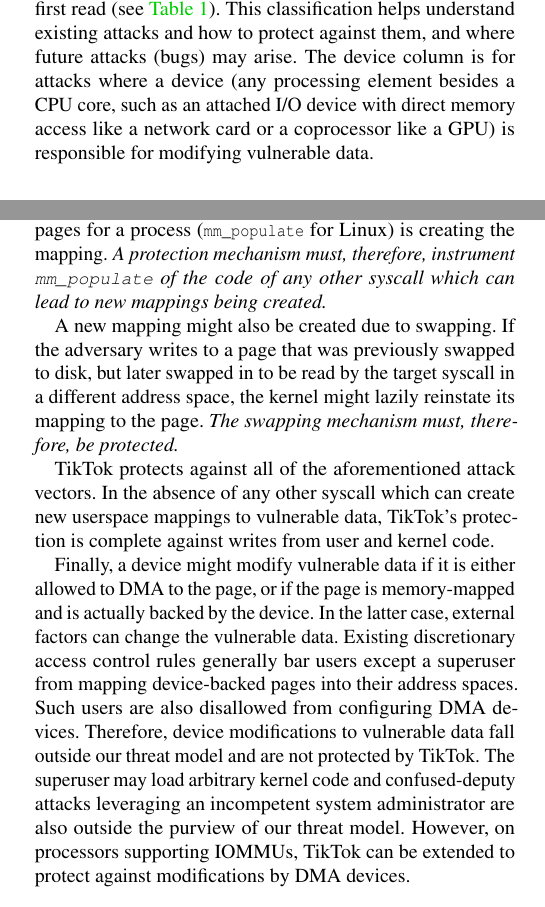
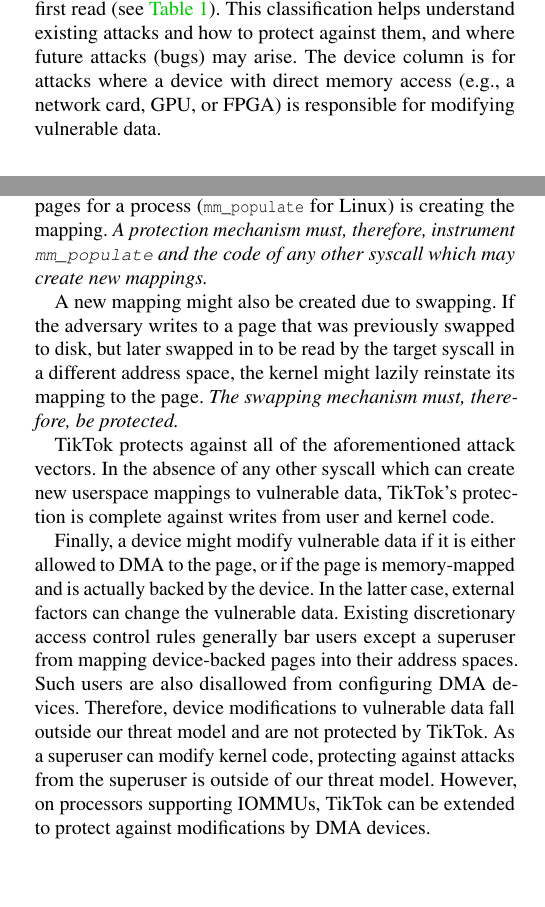
Before and after one commit to atrib/midas-paper, a LaTeX paper (TikTok.tex): two parts of the columns of pages 3 and 4 of 15, joined at a grey line, cut so that both start at the same text, the shorter picture padded with empty space. Compiled offline with pdfLaTeX; a LaTeX package or settings file that is missing is left out.

Commit message:
Attack section

```diff
--- a/TikTok.tex
+++ b/TikTok.tex
@@ -463,9 +463,12 @@
 existed at the time of the first read (see \autoref{tab:attack_class}).
 This classification helps understand existing attacks and how to
 protect against them, and where future attacks (bugs) may arise.
-The device column is for attacks where a device (any processing element
-besides a CPU core, such as an attached I/O device with direct memory access like a network card or
-a coprocessor like a GPU) is responsible for modifying vulnerable data.
+The device column is for attacks where a device with direct memory access
+(e.g., a network card, GPU, or FPGA)
+%  (any processing element
+% besides a CPU core, such as an attached I/O device with direct memory access like a network card or
+% a coprocessor like a GPU)
+is responsible for modifying vulnerable data.
 
 Existing userspace mappings to a page can be used to modify
 vulnerable data which the targeted syscall is reading.
@@ -517,8 +520,7 @@
 In all of the above vectors, the function populating pages for a
 process (\Code{mm_populate} for Linux) is creating the mapping.
 \emph{A protection mechanism must, therefore, instrument \Code{mm_populate}
-of the code of any other syscall which can lead to new mappings
-being created.}
+and the code of any other syscall which may create new mappings.}
 
 A new mapping might also be created due to swapping.
 If the adversary writes to a page that was previously swapped
@@ -543,10 +545,12 @@
 Such users are also disallowed from configuring DMA devices.
 Therefore, device modifications to vulnerable data fall outside
 our threat model and are not protected by \tiktok.
-The superuser may load arbitrary kernel code % via loadable
-% modules
-and confused-deputy attacks leveraging an incompetent
-system administrator are also outside the purview of our threat model.
+As a superuser can modify kernel code, protecting against attacks from the
+superuser is outside of our threat model.
+% The superuser may load arbitrary kernel code % via loadable
+% % modules
+% and confused-deputy attacks leveraging an incompetent
+% system administrator are also outside the purview of our threat model.
 However, on processors supporting IOMMUs, \tiktok can be extended
 to protect against modifications by DMA devices.
 
```
Also changed, not shown: TikTok.tex (4 more changed lines).
